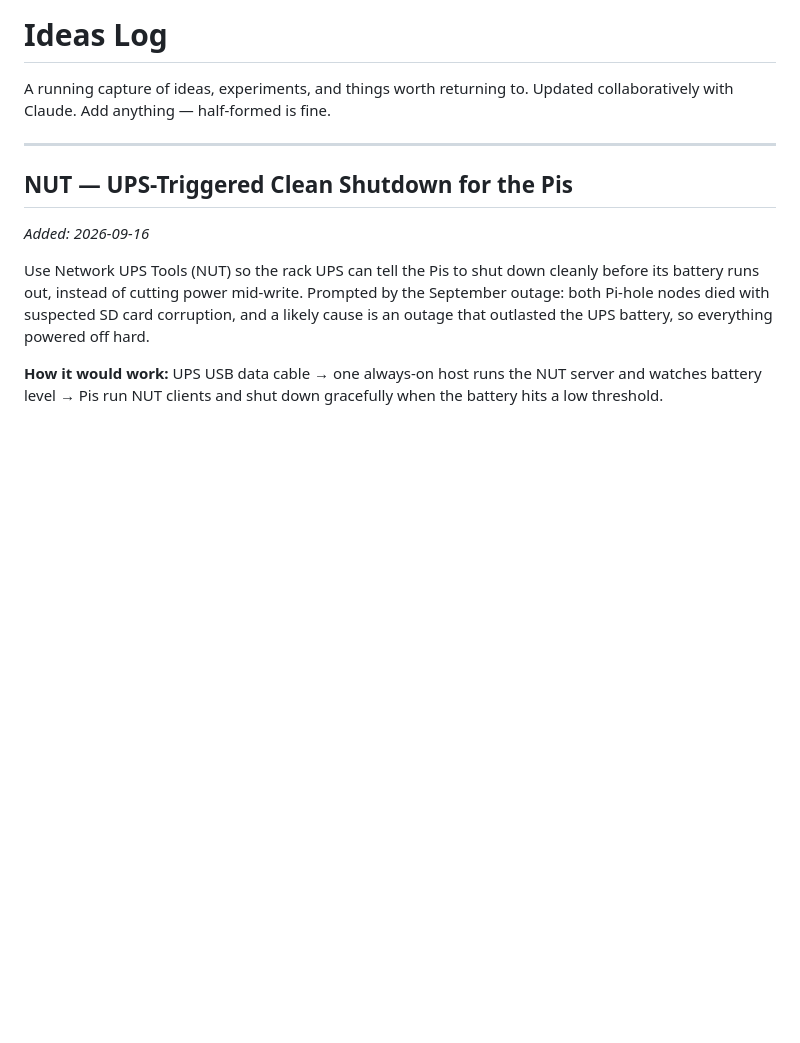
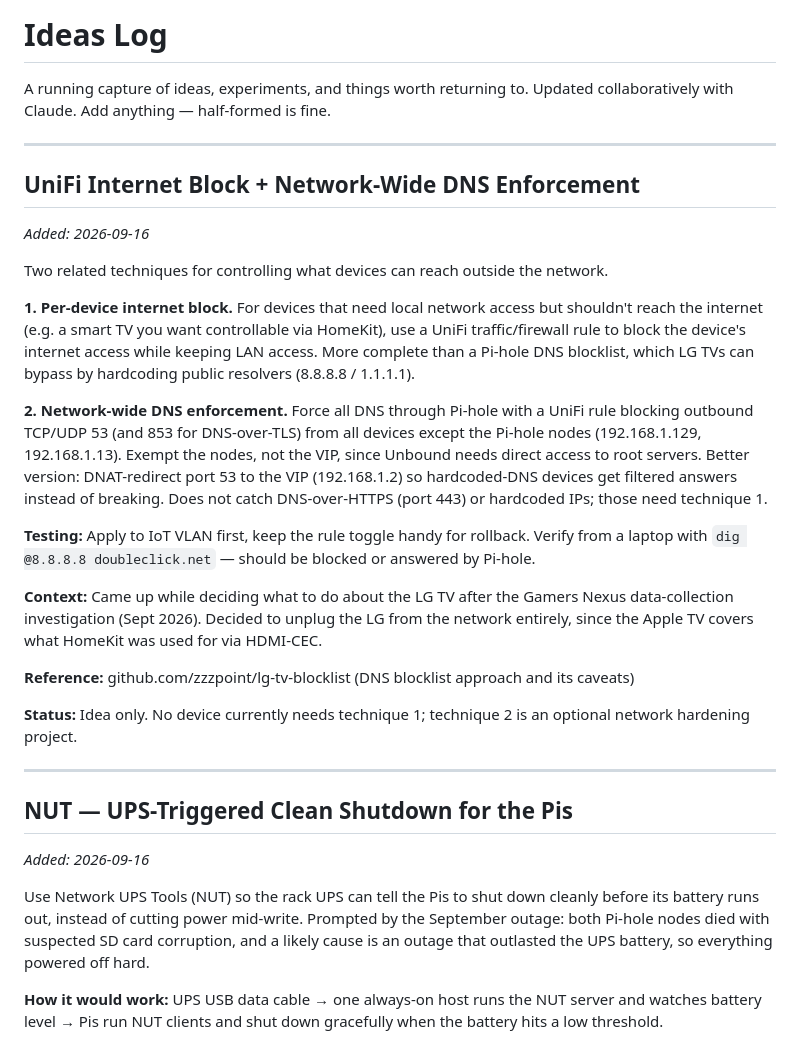
Before and after one commit to mjrouser/homelab-status, a Markdown page: ideas.md, the part around the change. Drawn GitHub-style; blank space fills up the shorter version.

Commit message:
ideas: UniFi internet block + DNS enforcement
Co-Authored-By: Claude Opus 5 <noreply@anthropic.com>

```diff
--- a/ideas.md
+++ b/ideas.md
@@ -6,6 +6,25 @@ Updated collaboratively with Claude. Add anything — half-formed is fine.
 ---
 
 <!-- IDEAS GO HERE -->
+
+## UniFi Internet Block + Network-Wide DNS Enforcement
+*Added: 2026-09-16*
+
+Two related techniques for controlling what devices can reach outside the network.
+
+**1. Per-device internet block.** For devices that need local network access but shouldn't reach the internet (e.g. a smart TV you want controllable via HomeKit), use a UniFi traffic/firewall rule to block the device's internet access while keeping LAN access. More complete than a Pi-hole DNS blocklist, which LG TVs can bypass by hardcoding public resolvers (8.8.8.8 / 1.1.1.1).
+
+**2. Network-wide DNS enforcement.** Force all DNS through Pi-hole with a UniFi rule blocking outbound TCP/UDP 53 (and 853 for DNS-over-TLS) from all devices except the Pi-hole nodes (192.168.1.129, 192.168.1.13). Exempt the nodes, not the VIP, since Unbound needs direct access to root servers. Better version: DNAT-redirect port 53 to the VIP (192.168.1.2) so hardcoded-DNS devices get filtered answers instead of breaking. Does not catch DNS-over-HTTPS (port 443) or hardcoded IPs; those need technique 1.
+
+**Testing:** Apply to IoT VLAN first, keep the rule toggle handy for rollback. Verify from a laptop with `dig @8.8.8.8 doubleclick.net` — should be blocked or answered by Pi-hole.
+
+**Context:** Came up while deciding what to do about the LG TV after the Gamers Nexus data-collection investigation (Sept 2026). Decided to unplug the LG from the network entirely, since the Apple TV covers what HomeKit was used for via HDMI-CEC.
+
+**Reference:** github.com/zzzpoint/lg-tv-blocklist (DNS blocklist approach and its caveats)
+
+**Status:** Idea only. No device currently needs technique 1; technique 2 is an optional network hardening project.
+
+---
 
 ## NUT — UPS-Triggered Clean Shutdown for the Pis
 *Added: 2026-09-16*
```
